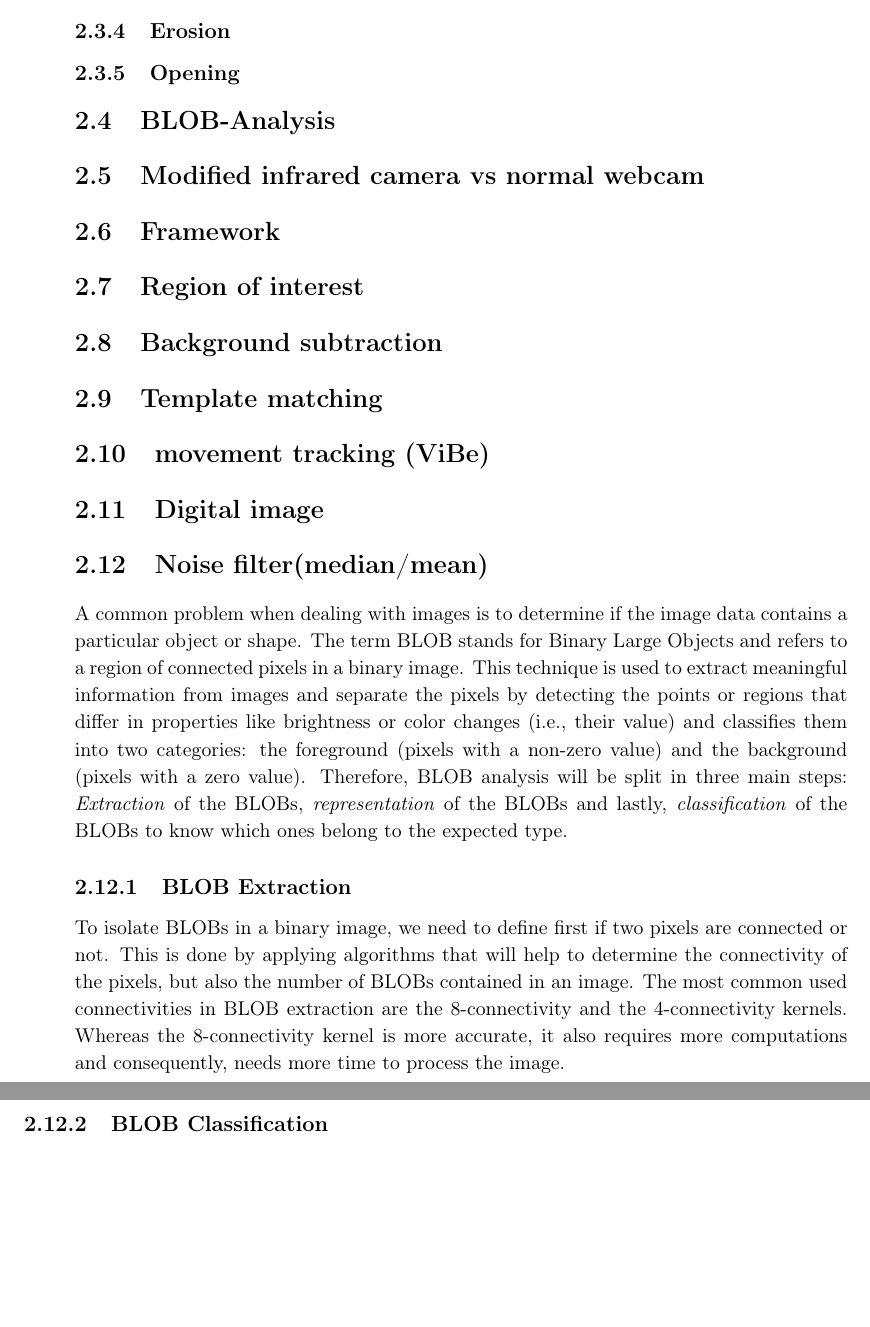
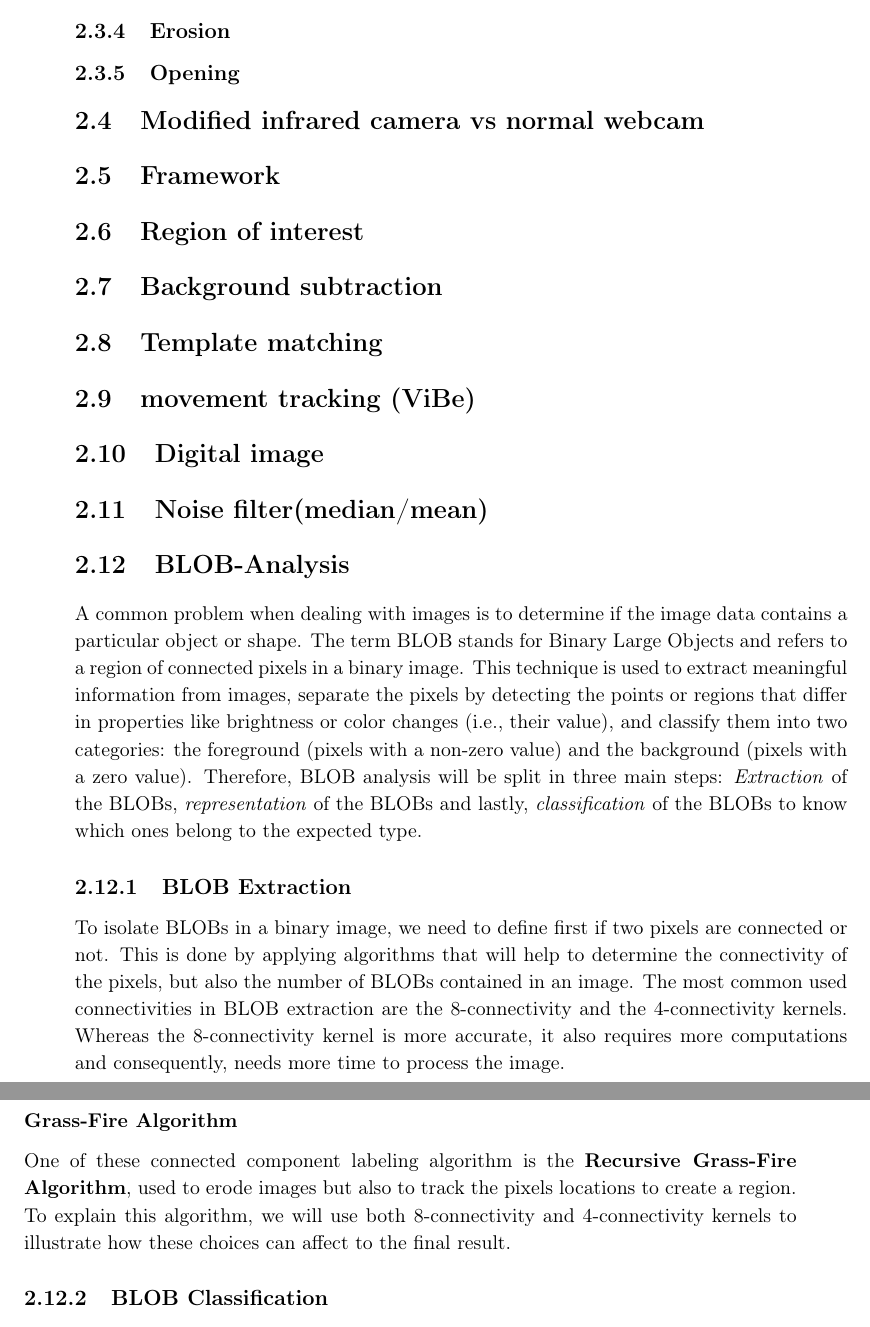
Before and after one commit to Wikzo/MagicCanvas_MedialogyP3_2012, a LaTeX thesis (Report/master.tex, which reads Report/theory.tex): two parts of pages 16 and 17 of 20, joined at a grey line, cut so that both start at the same text, the shorter picture padded with empty space. Compiled offline with pdfLaTeX.

```diff
--- a/Report/theory.tex
+++ b/Report/theory.tex
@@ -102,7 +102,6 @@
 \subsection{Dilation}
 \subsection{Erosion}
 \subsection{Opening}
-\section{BLOB-Analysis}
 \section{Modified infrared camera vs normal webcam}
 \section{Framework}
 \section{Region of interest}
@@ -111,10 +110,14 @@
 \section{movement tracking (ViBe)}
 \section{Digital image}
 \section{Noise filter(median/mean)}
-A common problem when dealing with images is to determine if the image data contains a particular object or shape. The term BLOB stands for Binary Large Objects and refers to a region of connected pixels in a binary image. This technique is used to extract meaningful information from images and separate the pixels by detecting the points or regions that differ in properties like brightness or color changes (i.e., their value) and classifies them into two categories: the foreground (pixels with a non-zero value) and the background (pixels with a zero value).
+\section{BLOB-Analysis}
+A common problem when dealing with images is to determine if the image data contains a particular object or shape. The term BLOB stands for Binary Large Objects and refers to a region of connected pixels in a binary image. This technique is used to extract meaningful information from images, separate the pixels by detecting the points or regions that differ in properties like brightness or color changes (i.e., their value), and classify them into two categories: the foreground (pixels with a non-zero value) and the background (pixels with a zero value).
 Therefore, BLOB analysis will be split in three main steps: \textit{Extraction} of the BLOBs, \textit{representation} of the BLOBs and lastly, \textit{classification} of the BLOBs to know which ones belong to the expected type.
 \subsection{BLOB Extraction}
-To isolate BLOBs in a binary image, we need to define first if two pixels are connected or not. This is done by applying algorithms that will help to determine the connectivity of the pixels, but also the number of BLOBs contained in an image.
-The most common used connectivities in BLOB extraction are the 8-connectivity and the 4-connectivity kernels. Whereas the 8-connectivity kernel is more accurate, it also requires more computations and consequently, needs more time to process the image.
+To isolate BLOBs in a binary image, we need to define first if two pixels are connected or not. This is done by applying algorithms that will help to determine the connectivity of the pixels, but also the number of BLOBs contained in an image. The most common used connectivities in BLOB extraction are the 8-connectivity and the 4-connectivity kernels. Whereas the 8-connectivity kernel is more accurate, it also requires more computations and consequently, needs more time to process the image.
+\subsubsection{Grass-Fire Algorithm}
+One of these connected component labeling algorithm is the \textbf{Recursive Grass-Fire Algorithm}, used to erode images but also to track the pixels locations to create a region.
+To explain this algorithm, we will use both 8-connectivity and 4-connectivity kernels to illustrate how these choices can affect to the final result.
+
 \subsection{BLOB Classification}
 The classification of the BLOBs is made by creating a \textit{prototype model} of the object that we are looking for, in order to state the features that it should accomplish, and the deviation that would be acceptable.
```
